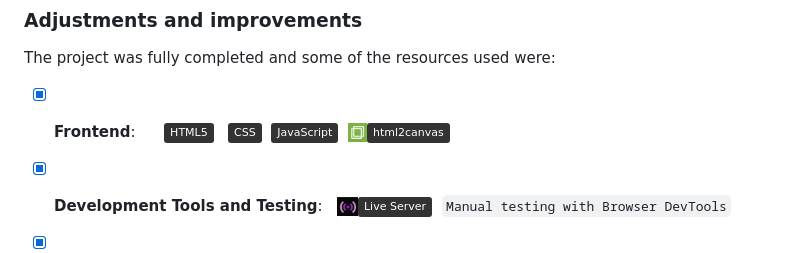
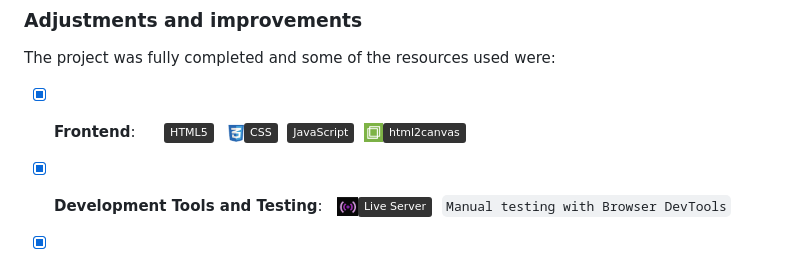
Before and after one commit to ed-radanovis/Soft-App-Memes-Machine-DIO-11-2022, a Markdown page: README.md, the part around the change. GitHub-like rendering; badges without logos.

```diff
--- a/README.md
+++ b/README.md
@@ -46,7 +46,7 @@ Below is the result of the completed project:
 
 The project was fully completed and some of the resources used were:
 
-- [x] **Frontend**:&nbsp;&nbsp;&nbsp;&nbsp;&nbsp;&nbsp;[![HTML5](https://img.shields.io/badge/-HTML5-333333?style=flat&logo=HTML5)](https://developer.mozilla.org/en-US/docs/Web/HTML) &nbsp;&nbsp;[![CSS](https://img.shields.io/badge/-CSS-333333?style=flat&logo=CSS3&logoColor=1572B6)](https://developer.mozilla.org/en-US/docs/Web/CSS)&nbsp;&nbsp;[![JavaScript](https://img.shields.io/badge/-JavaScript-333333?style=flat&logo=javascript)](https://developer.mozilla.org/en-US/docs/Web/JavaScript)&nbsp;&nbsp;[<img src="assets/github/mini_logo_html2canvas.png" width="19px" alt="html2canvas Icon">![html2canvas](https://img.shields.io/badge/-html2canvas-333333?style=flat)](https://html2canvas.hertzen.com/)
+- [x] **Frontend**:&nbsp;&nbsp;&nbsp;&nbsp;&nbsp;&nbsp;[![HTML5](https://img.shields.io/badge/-HTML5-333333?style=flat&logo=HTML5)](https://developer.mozilla.org/en-US/docs/Web/HTML) &nbsp;&nbsp;<img src="https://raw.githubusercontent.com/ed-radanovis/Soft-App-Memes-Machine-DIO-11-2022/refs/heads/master/assets/github/mini_logo_css.png" width="16px" alt="CSS Icon">[![CSS](https://img.shields.io/badge/-CSS-333333?style=flat&logo=CSS3&logoColor=1572B6)](https://developer.mozilla.org/en-US/docs/Web/CSS)&nbsp;&nbsp;[![JavaScript](https://img.shields.io/badge/-JavaScript-333333?style=flat&logo=javascript)](https://developer.mozilla.org/en-US/docs/Web/JavaScript)&nbsp;&nbsp;[<img src="assets/github/mini_logo_html2canvas.png" width="19px" alt="html2canvas Icon">![html2canvas](https://img.shields.io/badge/-html2canvas-333333?style=flat)](https://html2canvas.hertzen.com/)
       <br>
 
 - [x] **Development Tools and Testing**:&nbsp;&nbsp;&nbsp;[<img src="assets/github/mini_logo_liveserver.png" width="21px" alt="Live Server Icon">![Live Server](https://img.shields.io/badge/-Live%20Server-333333?style=flat&logo=live-server)](https://marketplace.visualstudio.com/items?itemName=ritwickdey.LiveServer)&nbsp;&nbsp;`Manual testing with Browser DevTools`
```
